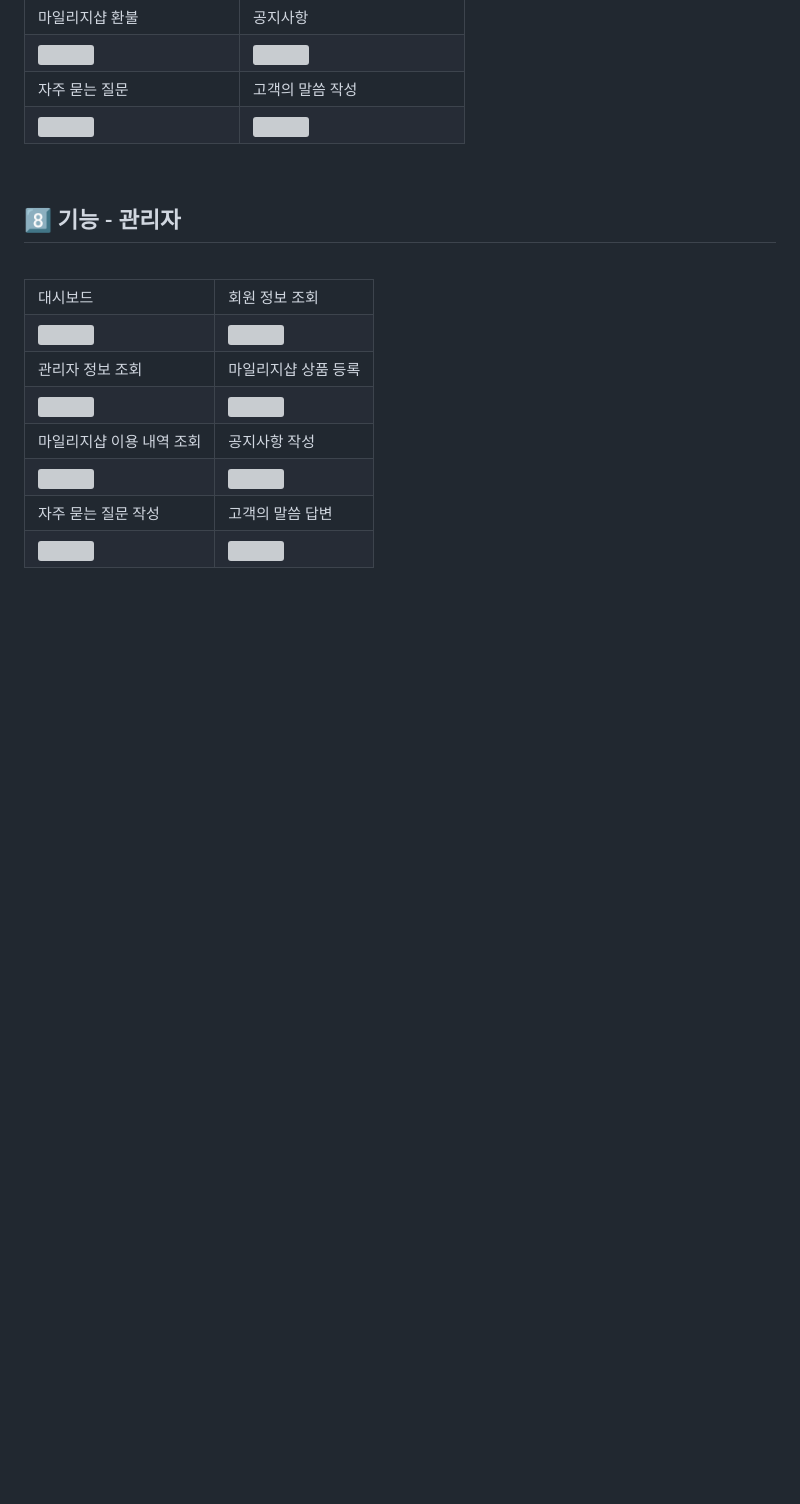
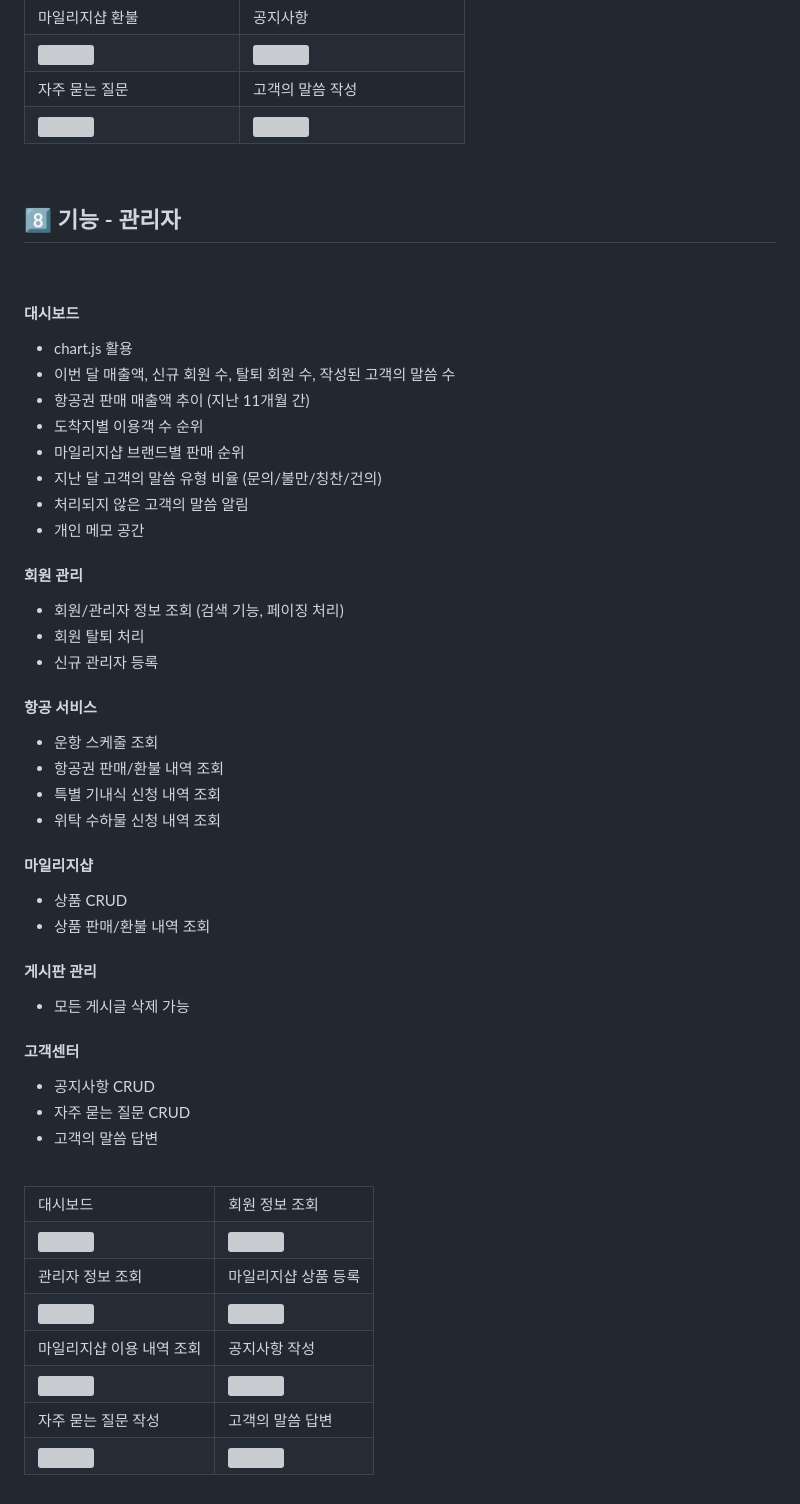
Before and after one commit to hw20200500/green_airline_project, a Markdown page: README.md, the part around one of its changes. Rendered like a GitHub page; blank space fills up the shorter version; grey boxes are pictures that could not be loaded.

```diff
--- a/README.md
+++ b/README.md
@@ -309,3 +387,36 @@ implementation 'commons-fileupload:commons-fileupload:1.3.1'
 ## 8️⃣ 기능 - 관리자
 <br>
 
+#### 대시보드
+- chart.js 활용
+- 이번 달 매출액, 신규 회원 수, 탈퇴 회원 수, 작성된 고객의 말씀 수
+- 항공권 판매 매출액 추이 (지난 11개월 간)
+- 도착지별 이용객 수 순위
+- 마일리지샵 브랜드별 판매 순위
+- 지난 달 고객의 말씀 유형 비율 (문의/불만/칭찬/건의)
+- 처리되지 않은 고객의 말씀 알림
+- 개인 메모 공간
+
+#### 회원 관리
+- 회원/관리자 정보 조회 (검색 기능, 페이징 처리)
+- 회원 탈퇴 처리
+- 신규 관리자 등록
+
+#### 항공 서비스
+- 운항 스케줄 조회
+- 항공권 판매/환불 내역 조회
+- 특별 기내식 신청 내역 조회
+- 위탁 수하물 신청 내역 조회
+
+#### 마일리지샵
+- 상품 CRUD
+- 상품 판매/환불 내역 조회
+
+#### 게시판 관리
+- 모든 게시글 삭제 가능
+
+#### 고객센터
+- 공지사항 CRUD
+- 자주 묻는 질문 CRUD
+- 고객의 말씀 답변
+
```
Also changed, not shown: other parts of README.md (+83 -3 lines).
